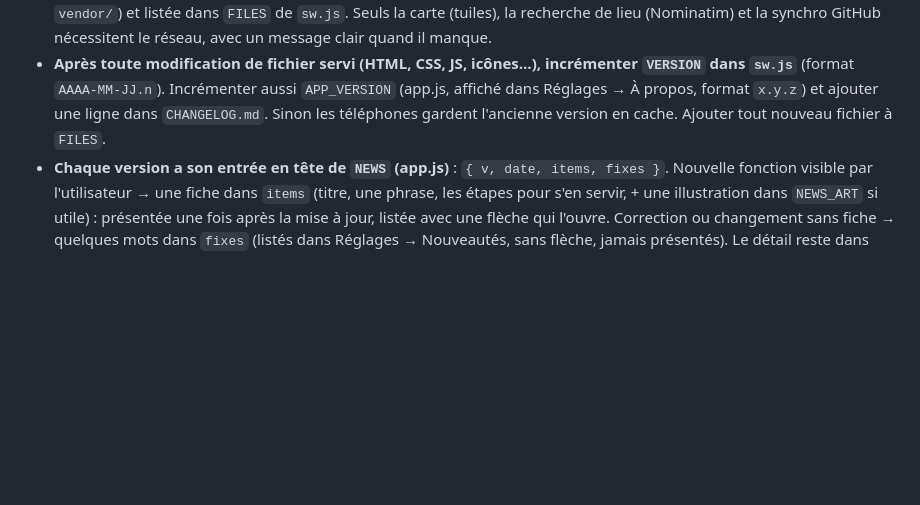
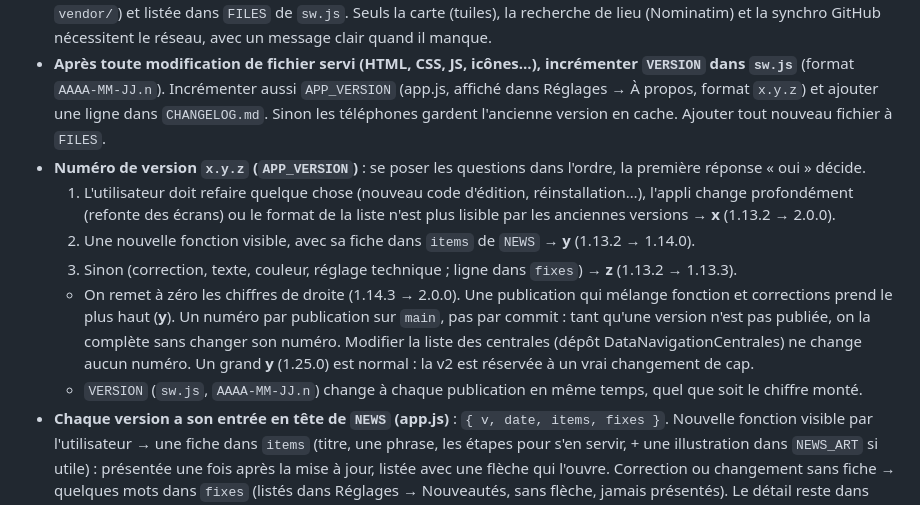
Before and after one commit to gn7gt9xxjx-dev/NavigationCentrales, a Markdown page: CLAUDE.md, the part around the change. GitHub-like rendering; blank space fills up the shorter version.

Commit message:
CLAUDE.md : règles de numérotation des versions (x.y.z) (#31)
Claude-Session: https://claude.ai/code/session_01BsTcs1Uu4WnZDptxfr87Mw

Co-authored-by: Claude <noreply@anthropic.com>

```diff
--- a/CLAUDE.md
+++ b/CLAUDE.md
@@ -15,6 +15,12 @@ Ce fichier guide Claude Code (claude.ai/code) pour travailler dans ce dépôt.
 - **Aucune étape de build, aucun framework.** HTML/CSS/JS natifs servis tels quels. `package.json` ne sert qu'aux outils de dev (tests, icônes). Ne pas introduire de bundler, TypeScript ou dépendance runtime sans demande explicite.
 - **Tout doit marcher hors ligne** : toute ressource utilisée par l'appli est locale (polices dans `fonts/`, Leaflet dans `vendor/`) et listée dans `FILES` de `sw.js`. Seuls la carte (tuiles), la recherche de lieu (Nominatim) et la synchro GitHub nécessitent le réseau, avec un message clair quand il manque.
 - **Après toute modification de fichier servi (HTML, CSS, JS, icônes…), incrémenter `VERSION` dans `sw.js`** (format `AAAA-MM-JJ.n`). Incrémenter aussi `APP_VERSION` (app.js, affiché dans Réglages → À propos, format `x.y.z`) et ajouter une ligne dans `CHANGELOG.md`. Sinon les téléphones gardent l'ancienne version en cache. Ajouter tout nouveau fichier à `FILES`.
+- **Numéro de version `x.y.z` (`APP_VERSION`)** : se poser les questions dans l'ordre, la première réponse « oui » décide.
+  1. L'utilisateur doit refaire quelque chose (nouveau code d'édition, réinstallation…), l'appli change profondément (refonte des écrans) ou le format de la liste n'est plus lisible par les anciennes versions → **x** (1.13.2 → 2.0.0).
+  2. Une nouvelle fonction visible, avec sa fiche dans `items` de `NEWS` → **y** (1.13.2 → 1.14.0).
+  3. Sinon (correction, texte, couleur, réglage technique ; ligne dans `fixes`) → **z** (1.13.2 → 1.13.3).
+  - On remet à zéro les chiffres de droite (1.14.3 → 2.0.0). Une publication qui mélange fonction et corrections prend le plus haut (**y**). Un numéro par publication sur `main`, pas par commit : tant qu'une version n'est pas publiée, on la complète sans changer son numéro. Modifier la liste des centrales (dépôt DataNavigationCentrales) ne change aucun numéro. Un grand **y** (1.25.0) est normal : la v2 est réservée à un vrai changement de cap.
+  - `VERSION` (`sw.js`, `AAAA-MM-JJ.n`) change à chaque publication en même temps, quel que soit le chiffre monté.
 - **Chaque version a son entrée en tête de `NEWS` (app.js)** : `{ v, date, items, fixes }`. Nouvelle fonction visible par l'utilisateur → une fiche dans `items` (titre, une phrase, les étapes pour s'en servir, + une illustration dans `NEWS_ART` si utile) : présentée une fois après la mise à jour, listée avec une flèche qui l'ouvre. Correction ou changement sans fiche → quelques mots dans `fixes` (listés dans Réglages → Nouveautés, sans flèche, jamais présentés). Le détail reste dans `CHANGELOG.md`.
 - La liste partagée vit dans le dépôt séparé **DataNavigationCentrales** (`data/centrales.json`) : pas de changement de `VERSION` pour la modifier, l'appli la relit à chaque lancement. La copie `data/centrales.json` d'ici n'est qu'un secours embarqué : inutile de la tenir à jour.
 - Interface : phrases courtes, à la casse normale (pas de MAJUSCULES pour les libellés), cibles tactiles ≥ 44 px, clair/sombre via `prefers-color-scheme`, `prefers-reduced-motion` respecté.
```
